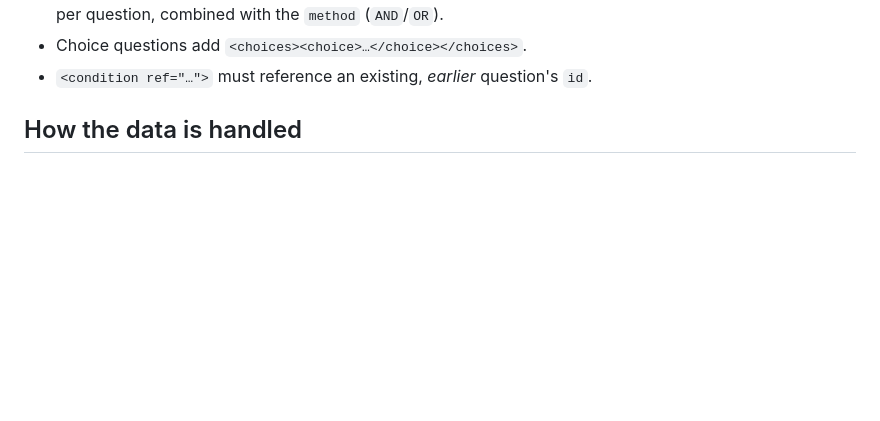
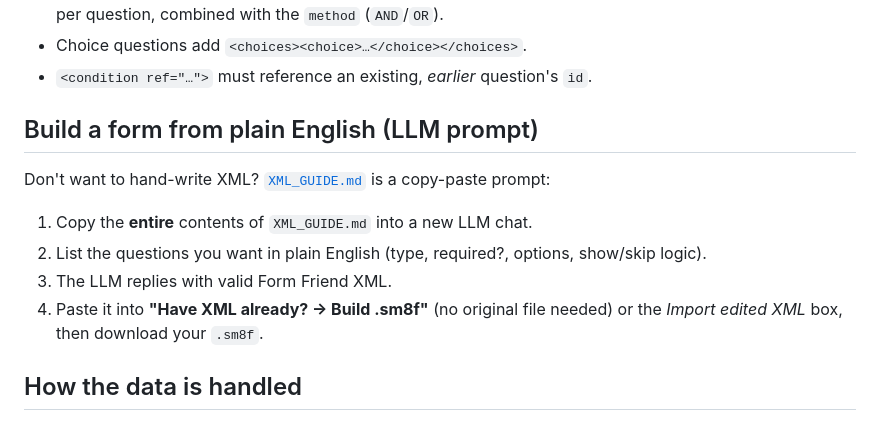
Before and after one commit to PDVersion/form-friend, a Markdown page: README.md, the part around the change. GitHub-like rendering; blank space fills up the shorter version.

```diff
--- a/README.md
+++ b/README.md
@@ -60,6 +60,16 @@ Drop `sample/DRAFT_Pool_Service_Form_2027_FY.sm8f` to try it.
   Maximum 3 conditions per question, combined with the `method` (`AND`/`OR`).
 - Choice questions add `<choices><choice>…</choice></choices>`.
 - `<condition ref="…">` must reference an existing, *earlier* question's `id`.
+
+## Build a form from plain English (LLM prompt)
+
+Don't want to hand-write XML? [`XML_GUIDE.md`](XML_GUIDE.md) is a copy-paste prompt:
+
+1. Copy the **entire** contents of `XML_GUIDE.md` into a new LLM chat.
+2. List the questions you want in plain English (type, required?, options, show/skip logic).
+3. The LLM replies with valid Form Friend XML.
+4. Paste it into **"Have XML already? → Build .sm8f"** (no original file needed) or the *Import edited
+   XML* box, then download your `.sm8f`.
 
 ## How the data is handled
 
```
Also changed, not shown: XML_GUIDE.md (added, +140 -0 lines).
